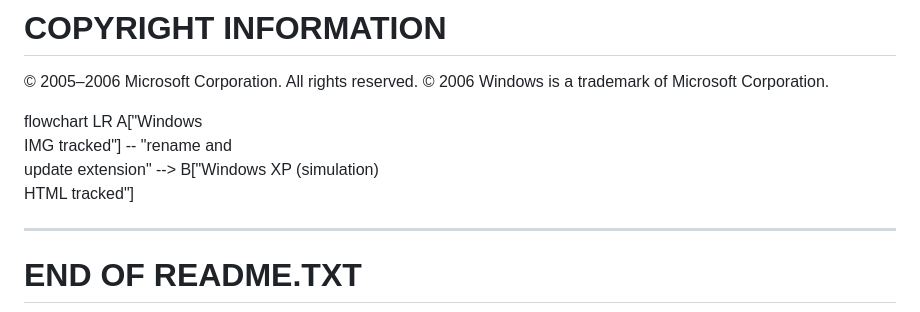
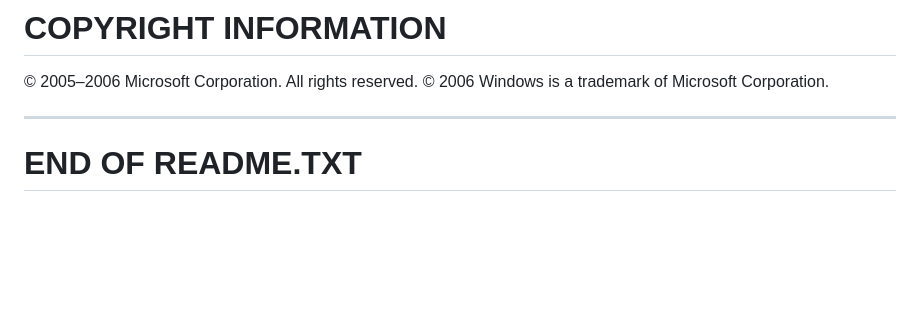
Before and after one commit to UserArham/Windows-XP-Simulator-2026-Update, a Markdown page: README.md, the part around the change. Rendered like a GitHub page; blank space fills up the shorter version.

```diff
--- a/README.md
+++ b/README.md
@@ -150,8 +150,7 @@ COPYRIGHT INFORMATION
 © 2005–2006 Microsoft Corporation. All rights reserved.
 © 2006 Windows is a trademark of Microsoft Corporation.
 
-flowchart LR
-  A["Windows<br/>IMG tracked"] -- "rename and<br/>update extension" --> B["Windows XP (simulation)<br/>HTML tracked"]
+
 
 ------------------------------------------------------------------------
 
```
